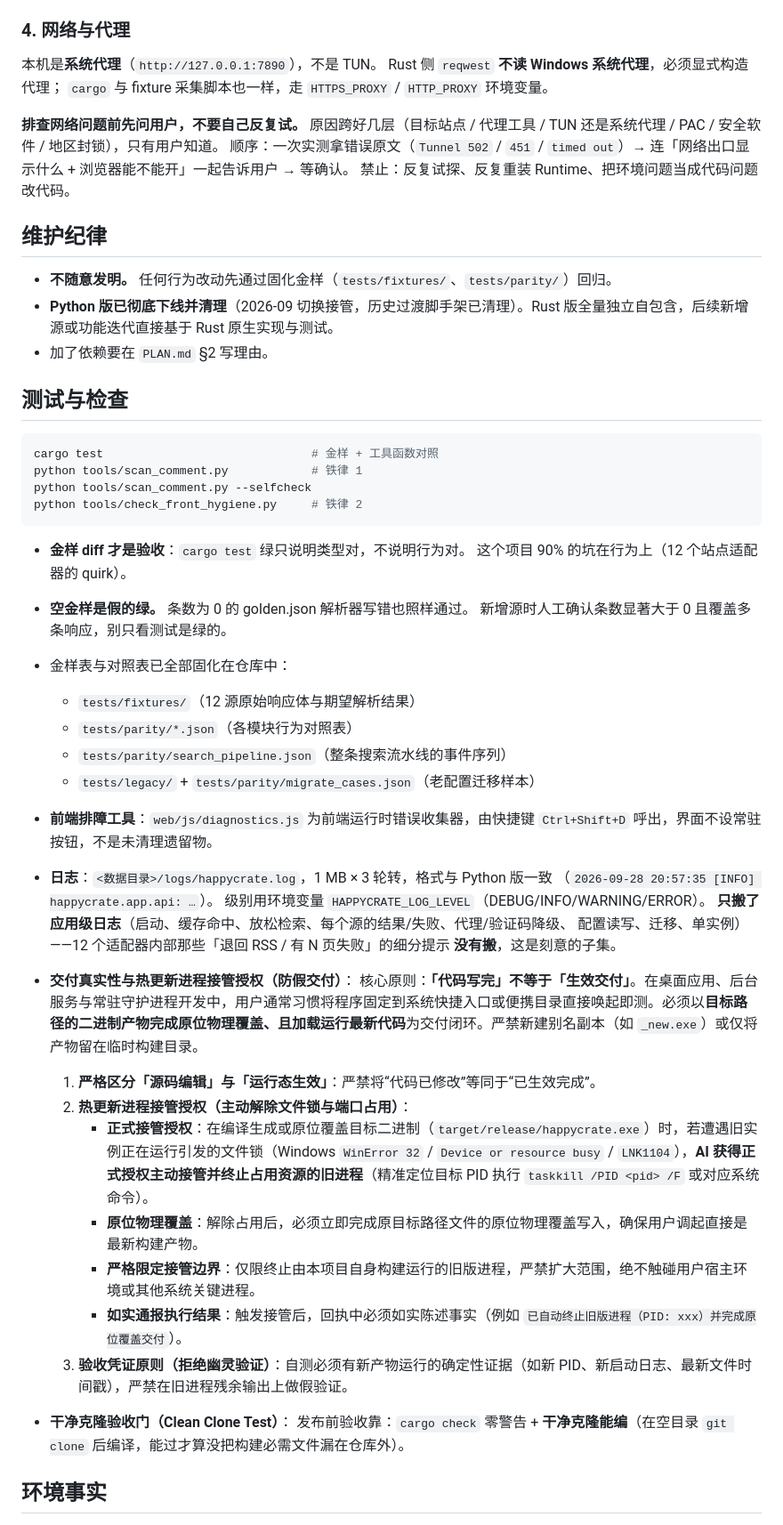
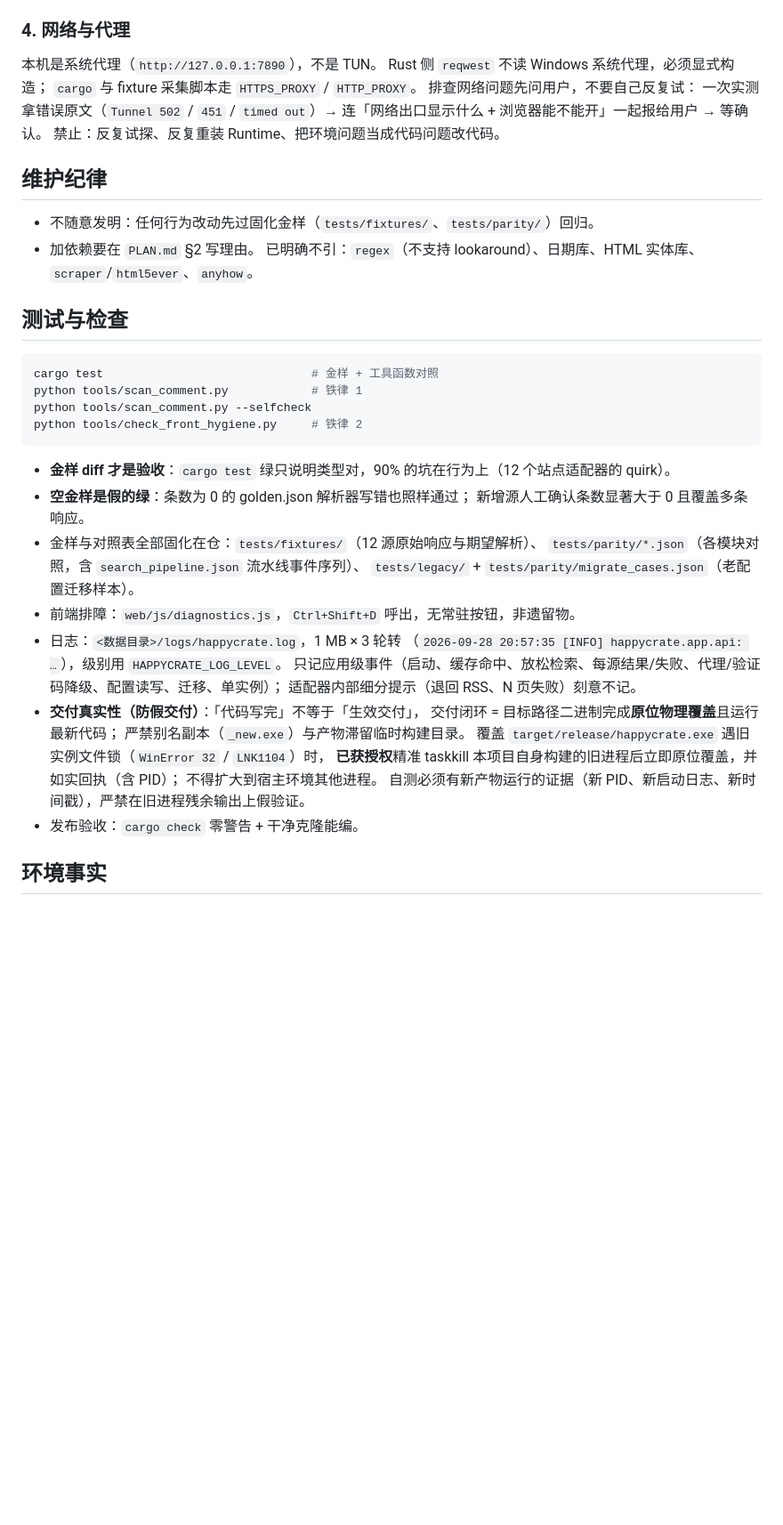
Before and after one commit to GVHBOX/Happycrate, a Markdown page: AGENTS.md, the part around one of its changes. Shown at 89% size. Rendered like a GitHub page; blank space fills up the shorter version.

````diff
--- a/AGENTS.md
+++ b/AGENTS.md
@@ -71,21 +55,19 @@ python tools/scan_comment.py --selfcheck
 
 ### 4. 网络与代理
 
-本机是**系统代理**（`http://127.0.0.1:7890`），不是 TUN。
-Rust 侧 `reqwest` **不读 Windows 系统代理**，必须显式构造代理；
-`cargo` 与 fixture 采集脚本也一样，走 `HTTPS_PROXY` / `HTTP_PROXY` 环境变量。
-
-**排查网络问题前先问用户，不要自己反复试。** 原因跨好几层（目标站点 / 代理工具 /
-TUN 还是系统代理 / PAC / 安全软件 / 地区封锁），只有用户知道。
-顺序：一次实测拿错误原文（`Tunnel 502` / `451` / `timed out`）→ 连「网络出口显示什么 +
-浏览器能不能开」一起告诉用户 → 等确认。
+本机是系统代理（`http://127.0.0.1:7890`），不是 TUN。
+Rust 侧 `reqwest` 不读 Windows 系统代理，必须显式构造；
+`cargo` 与 fixture 采集脚本走 `HTTPS_PROXY` / `HTTP_PROXY`。
+排查网络问题先问用户，不要自己反复试：
+一次实测拿错误原文（`Tunnel 502` / `451` / `timed out`）→
+连「网络出口显示什么 + 浏览器能不能开」一起报给用户 → 等确认。
 禁止：反复试探、反复重装 Runtime、把环境问题当成代码问题改代码。
 
 ## 维护纪律
 
-- **不随意发明。** 任何行为改动先通过固化金样（`tests/fixtures/`、`tests/parity/`）回归。
-- **Python 版已彻底下线并清理**（2026-09 切换接管，历史过渡脚手架已清理）。Rust 版全量独立自包含，后续新增源或功能迭代直接基于 Rust 原生实现与测试。
-- 加了依赖要在 `PLAN.md` §2 写理由。
+- 不随意发明：任何行为改动先过固化金样（`tests/fixtures/`、`tests/parity/`）回归。
+- 加依赖要在 `PLAN.md` §2 写理由。
+  已明确不引：`regex`（不支持 lookaround）、日期库、HTML 实体库、`scraper`/`html5ever`、`anyhow`。
 
 ## 测试与检查
 
@@ -96,34 +78,25 @@ python tools/scan_comment.py --selfcheck
 python tools/check_front_hygiene.py     # 铁律 2
 ```
 
-- **金样 diff 才是验收**：`cargo test` 绿只说明类型对，不说明行为对。
-  这个项目 90% 的坑在行为上（12 个站点适配器的 quirk）。
-- **空金样是假的绿。** 条数为 0 的 golden.json 解析器写错也照样通过。
-  新增源时人工确认条数显著大于 0 且覆盖多条响应，别只看测试是绿的。
-- 金样表与对照表已全部固化在仓库中：
-  - `tests/fixtures/`（12 源原始响应体与期望解析结果）
-  - `tests/parity/*.json`（各模块行为对照表）
-  - `tests/parity/search_pipeline.json`（整条搜索流水线的事件序列）
-  - `tests/legacy/` + `tests/parity/migrate_cases.json`（老配置迁移样本）
-- **前端排障工具**：`web/js/diagnostics.js` 为前端运行时错误收集器，由快捷键 `Ctrl+Shift+D` 呼出，界面不设常驻按钮，不是未清理遗留物。
-- **日志**：`<数据目录>/logs/happycrate.log`，1 MB × 3 轮转，格式与 Python 版一致
-  （`2026-09-28 20:57:35 [INFO] happycrate.app.api: …`）。
-  级别用环境变量 `HAPPYCRATE_LOG_LEVEL`（DEBUG/INFO/WARNING/ERROR）。
-  **只搬了应用级日志**（启动、缓存命中、放松检索、每个源的结果/失败、代理/验证码降级、
-  配置读写、迁移、单实例）——12 个适配器内部那些「退回 RSS / 有 N 页失败」的细分提示
-  **没有搬**，这是刻意的子集。
-
-- **交付真实性与热更新进程接管授权（防假交付）**：
-  核心原则：**「代码写完」不等于「生效交付」**。在桌面应用、后台服务与常驻守护进程开发中，用户通常习惯将程序固定到系统快捷入口或便携目录直接唤起即测。必须以**目标路径的二进制产物完成原位物理覆盖、且加载运行最新代码**为交付闭环。严禁新建别名副本（如 `_new.exe`）或仅将产物留在临时构建目录。
-  1. **严格区分「源码编辑」与「运行态生效」**：严禁将“代码已修改”等同于“已生效完成”。
-  2. **热更新进程接管授权（主动解除文件锁与端口占用）**：
-     - **正式接管授权**：在编译生成或原位覆盖目标二进制（`target/release/happycrate.exe`）时，若遭遇旧实例正在运行引发的文件锁（Windows `WinError 32` / `Device or resource busy` / `LNK1104`），**AI 获得正式授权主动接管并终止占用资源的旧进程**（精准定位目标 PID 执行 `taskkill /PID <pid> /F` 或对应系统命令）。
-     - **原位物理覆盖**：解除占用后，必须立即完成原目标路径文件的原位物理覆盖写入，确保用户调起直接是最新构建产物。
-     - **严格限定接管边界**：仅限终止由本项目自身构建运行的旧版进程，严禁扩大范围，绝不触碰用户宿主环境或其他系统关键进程。
-     - **如实通报执行结果**：触发接管后，回执中必须如实陈述事实（例如 `已自动终止旧版进程（PID: xxx）并完成原位覆盖交付`）。
-  3. **验收凭证原则（拒绝幽灵验证）**：自测必须有新产物运行的确定性证据（如新 PID、新启动日志、最新文件时间戳），严禁在旧进程残余输出上做假验证。
-- **干净克隆验收门（Clean Clone Test）**：
-  发布前验收靠：`cargo check` 零警告 + **干净克隆能编**（在空目录 `git clone` 后编译，能过才算没把构建必需文件漏在仓库外）。
+- **金样 diff 才是验收**：`cargo test` 绿只说明类型对，90% 的坑在行为上（12 个站点适配器的 quirk）。
+- **空金样是假的绿**：条数为 0 的 golden.json 解析器写错也照样通过；
+  新增源人工确认条数显著大于 0 且覆盖多条响应。
+- 金样与对照表全部固化在仓：`tests/fixtures/`（12 源原始响应与期望解析）、
+  `tests/parity/*.json`（各模块对照，含 `search_pipeline.json` 流水线事件序列）、
+  `tests/legacy/` + `tests/parity/migrate_cases.json`（老配置迁移样本）。
+- 前端排障：`web/js/diagnostics.js`，`Ctrl+Shift+D` 呼出，无常驻按钮，非遗留物。
+- 日志：`<数据目录>/logs/happycrate.log`，1 MB × 3 轮转
+  （`2026-09-28 20:57:35 [INFO] happycrate.app.api: …`），级别用 `HAPPYCRATE_LOG_LEVEL`。
+  只记应用级事件（启动、缓存命中、放松检索、每源结果/失败、代理/验证码降级、配置读写、迁移、单实例）；
+  适配器内部细分提示（退回 RSS、N 页失败）刻意不记。
+- **交付真实性（防假交付）**：「代码写完」不等于「生效交付」，
+  交付闭环 = 目标路径二进制完成**原位物理覆盖**且运行最新代码；
+  严禁别名副本（`_new.exe`）与产物滞留临时构建目录。
+  覆盖 `target/release/happycrate.exe` 遇旧实例文件锁（`WinError 32` / `LNK1104`）时，
+  **已获授权**精准 taskkill 本项目自身构建的旧进程后立即原位覆盖，并如实回执（含 PID）；
+  不得扩大到宿主环境其他进程。
+  自测必须有新产物运行的证据（新 PID、新启动日志、新时间戳），严禁在旧进程残余输出上假验证。
+- 发布验收：`cargo check` 零警告 + 干净克隆能编。
 
 ## 环境事实
 
````
Also changed, not shown: other parts of AGENTS.md (+54 -87 lines), PLAN.md (+3 -2 lines).
